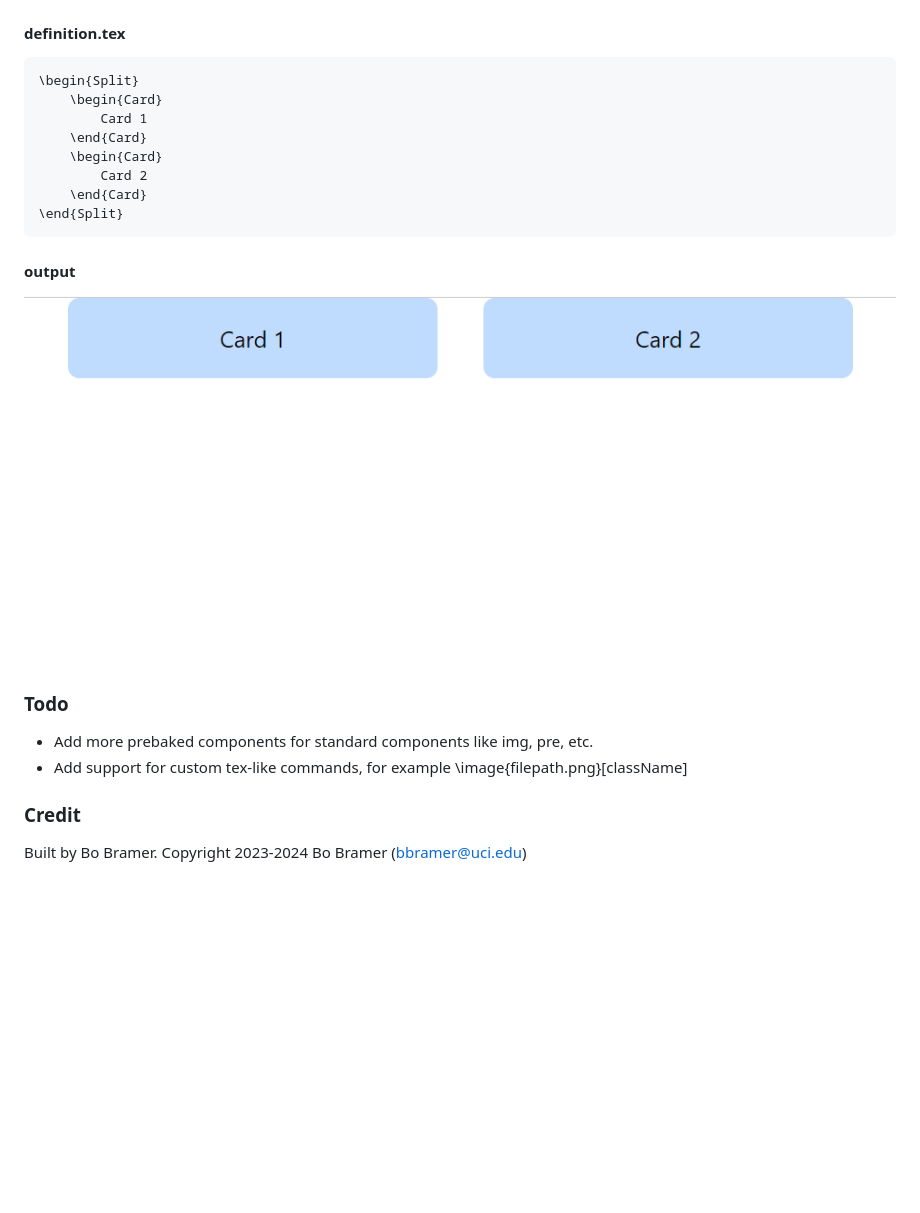
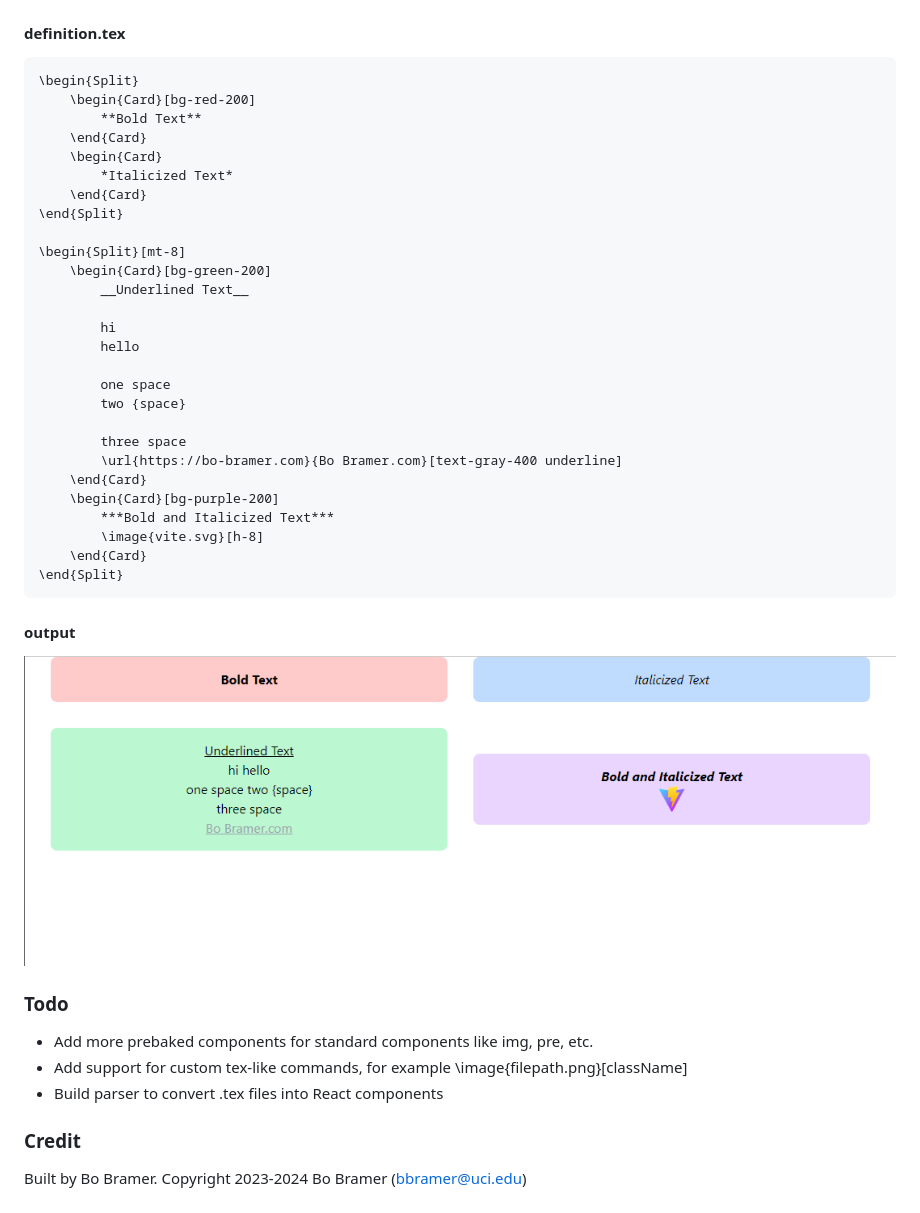
Before and after one commit to wuguishifu/page-parser, a Markdown page: README.md, the part around the change printed below. Rendered like a GitHub page; pictures changed too: preview.png; blank space fills up the shorter version.

Commit message:
updated parser and readme

````diff
--- a/README.md
+++ b/README.md
@@ -72,11 +158,30 @@ export default function App() {
 
 ```tex
 \begin{Split}
-    \begin{Card}
-        Card 1
+    \begin{Card}[bg-red-200]
+        **Bold Text**
     \end{Card}
     \begin{Card}
-        Card 2
+        *Italicized Text*
+    \end{Card}
+\end{Split}
+
+\begin{Split}[mt-8]
+    \begin{Card}[bg-green-200]
+        __Underlined Text__
+
+        hi
+        hello
+
+        one space
+        two {space}
+
+        three space
+        \url{https://bo-bramer.com}{Bo Bramer.com}[text-gray-400 underline]
+    \end{Card}
+    \begin{Card}[bg-purple-200]
+        ***Bold and Italicized Text***
+        \image{vite.svg}[h-8]
     \end{Card}
 \end{Split}
 ```
@@ -89,6 +194,7 @@ export default function App() {
 
 - Add more prebaked components for standard components like img, pre, etc.
 - Add support for custom tex-like commands, for example \image{filepath.png}[className]
+- Build parser to convert .tex files into React components
 
 ### Credit
 
````
Also changed, not shown: other parts of README.md (+88 -2 lines), 6 other files.
